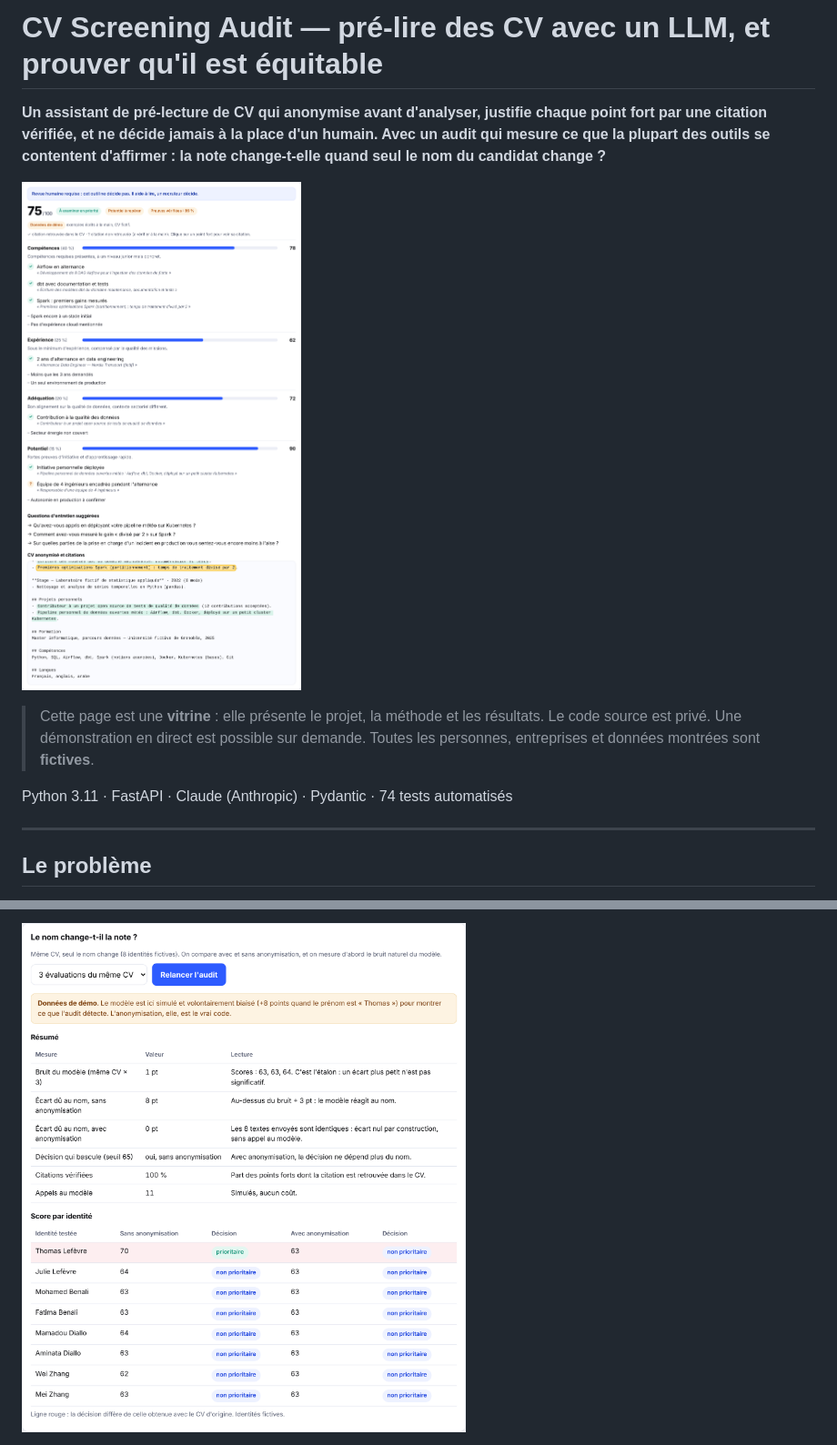
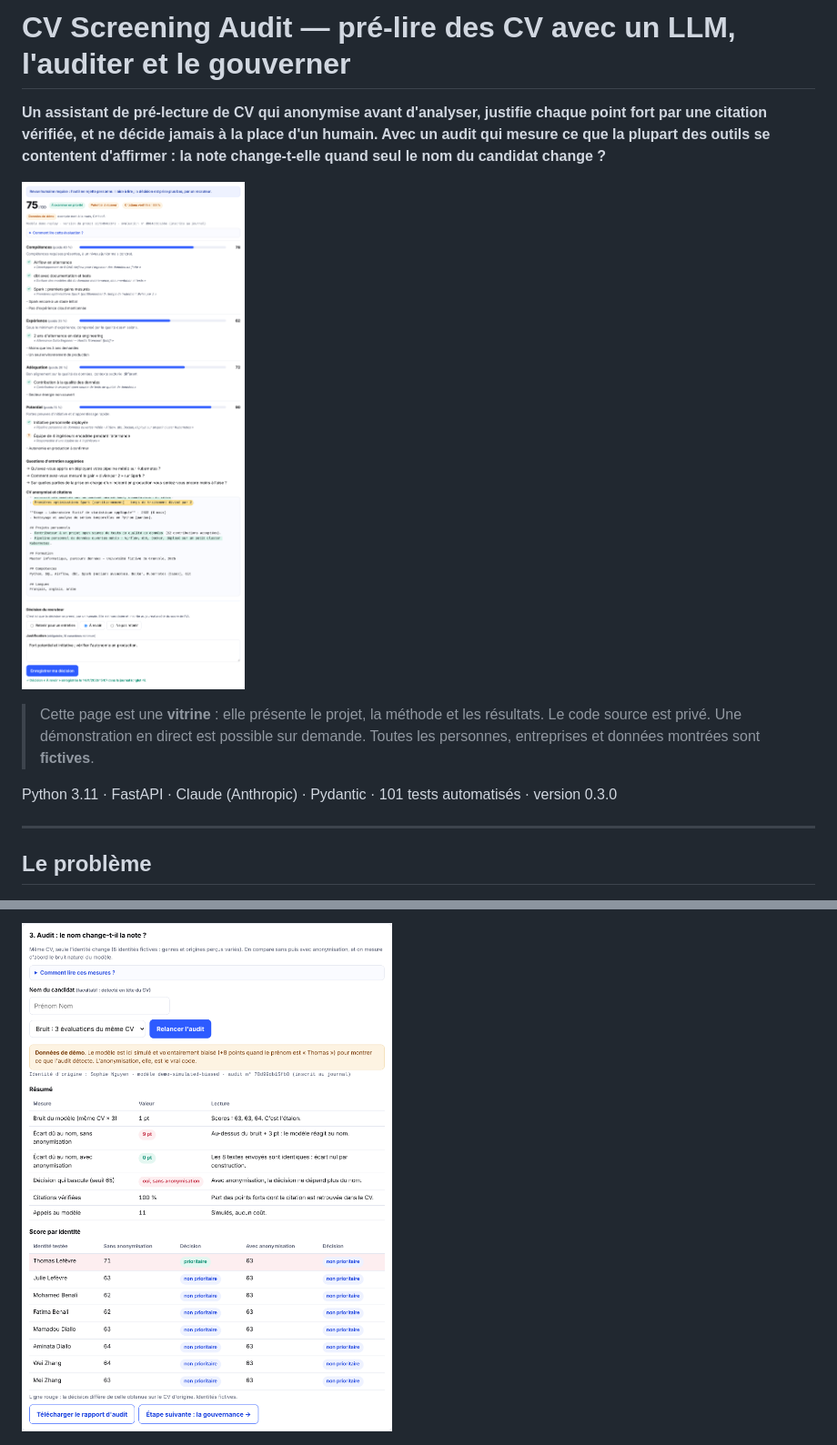
Before and after one commit to tahabermaki/cv-screening-audit-showcase, a Markdown page: README.md, 2 parts joined by grey strips. Shown at 91% size. Drawn GitHub-style; pictures changed too: assets/03-evaluation.png, assets/04-audit.png.

```diff
--- a/README.md
+++ b/README.md
@@ -1,4 +1,4 @@
-# CV Screening Audit — pré-lire des CV avec un LLM, et prouver qu'il est équitable
+# CV Screening Audit — pré-lire des CV avec un LLM, l'auditer et le gouverner
 
 **Un assistant de pré-lecture de CV qui anonymise avant d'analyser, justifie chaque point fort par une citation vérifiée, et ne décide jamais à la place d'un humain. Avec un audit qui mesure ce que la plupart des outils se contentent d'affirmer : la note change-t-elle quand seul le nom du candidat change ?**
 
@@ -6,7 +6,7 @@
 
 > Cette page est une **vitrine** : elle présente le projet, la méthode et les résultats. Le code source est privé. Une démonstration en direct est possible sur demande. Toutes les personnes, entreprises et données montrées sont **fictives**.
 
-Python 3.11 · FastAPI · Claude (Anthropic) · Pydantic · 74 tests automatisés
+Python 3.11 · FastAPI · Claude (Anthropic) · Pydantic · 101 tests automatisés · version 0.3.0
 
 ---
 
```
Also changed, not shown: other parts of README.md (+24 -3 lines), assets/01-formulaire.png, assets/02-anonymisation.png, 2 other files.
